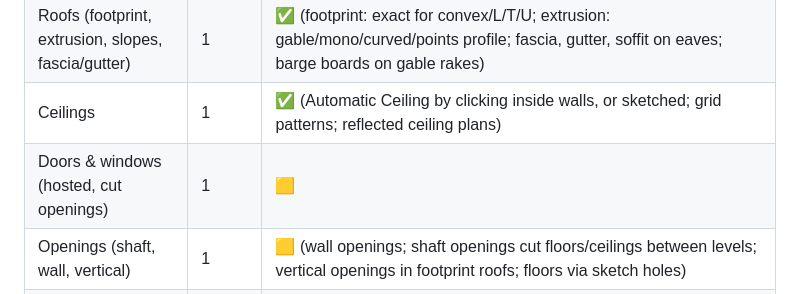
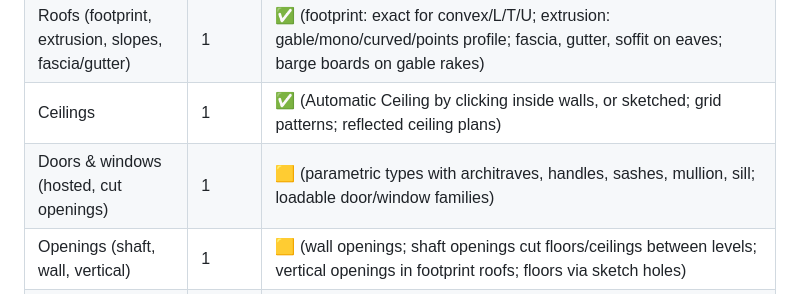
Before and after one commit to jmcareysmith/open-bim, a Markdown page: docs/REVIT_FEATURE_MAP.md, the part around the change. Drawn GitHub-style.

```diff
--- a/docs/REVIT_FEATURE_MAP.md
+++ b/docs/REVIT_FEATURE_MAP.md
@@ -38,7 +38,7 @@ Status: ⬜ not started · 🟨 in progress · ✅ done
 | Floors (sketch-based, layered, slope arrows) | 1 | ✅ (Pick Walls for floors/ceilings/roofs; slope arrows; shape editing points (falls to drains, variable thickness); slab edges) |
 | Roofs (footprint, extrusion, slopes, fascia/gutter) | 1 | ✅ (footprint: exact for convex/L/T/U; extrusion: gable/mono/curved/points profile; fascia, gutter, soffit on eaves; barge boards on gable rakes) |
 | Ceilings | 1 | ✅ (Automatic Ceiling by clicking inside walls, or sketched; grid patterns; reflected ceiling plans) |
-| Doors & windows (hosted, cut openings) | 1 | 🟨 |
+| Doors & windows (hosted, cut openings) | 1 | 🟨 (parametric types with architraves, handles, sashes, mullion, sill; loadable door/window families) |
 | Openings (shaft, wall, vertical) | 1 | 🟨 (wall openings; shaft openings cut floors/ceilings between levels; vertical openings in footprint roofs; floors via sketch holes) |
 | Stairs (run, landing, sketch) & railings | 6 | ✅ (multi-run L/U with landings; winders at square turns (2–4); curved runs (per-run curve)) |
 | Ramps | 6 | ✅ |
```
Also changed, not shown: CLAUDE.md (+2 -1 lines).
